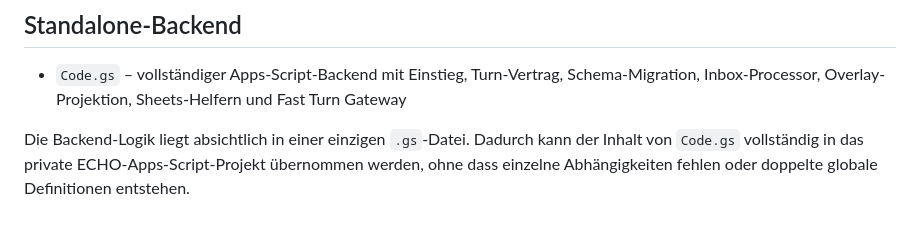
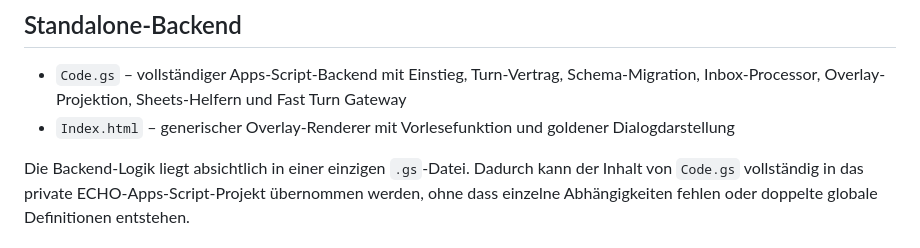
Before and after one commit to EinsSkill/ECHO-Vaeloria, a Markdown page: apps-script/README.md, the part around the change. Drawn GitHub-style.

Commit message:
Index.html in der Apps-Script-Dokumentation ergänzen

```diff
--- a/apps-script/README.md
+++ b/apps-script/README.md
@@ -5,6 +5,7 @@ Dieser Ordner enthält den öffentlichen, secret-freien Apps-Script-Code der Liv
 ## Standalone-Backend
 
 - `Code.gs` – vollständiger Apps-Script-Backend mit Einstieg, Turn-Vertrag, Schema-Migration, Inbox-Processor, Overlay-Projektion, Sheets-Helfern und Fast Turn Gateway
+- `Index.html` – generischer Overlay-Renderer mit Vorlesefunktion und goldener Dialogdarstellung
 
 Die Backend-Logik liegt absichtlich in einer einzigen `.gs`-Datei. Dadurch kann der Inhalt von `Code.gs` vollständig in das private ECHO-Apps-Script-Projekt übernommen werden, ohne dass einzelne Abhängigkeiten fehlen oder doppelte globale Definitionen entstehen.
 
```
